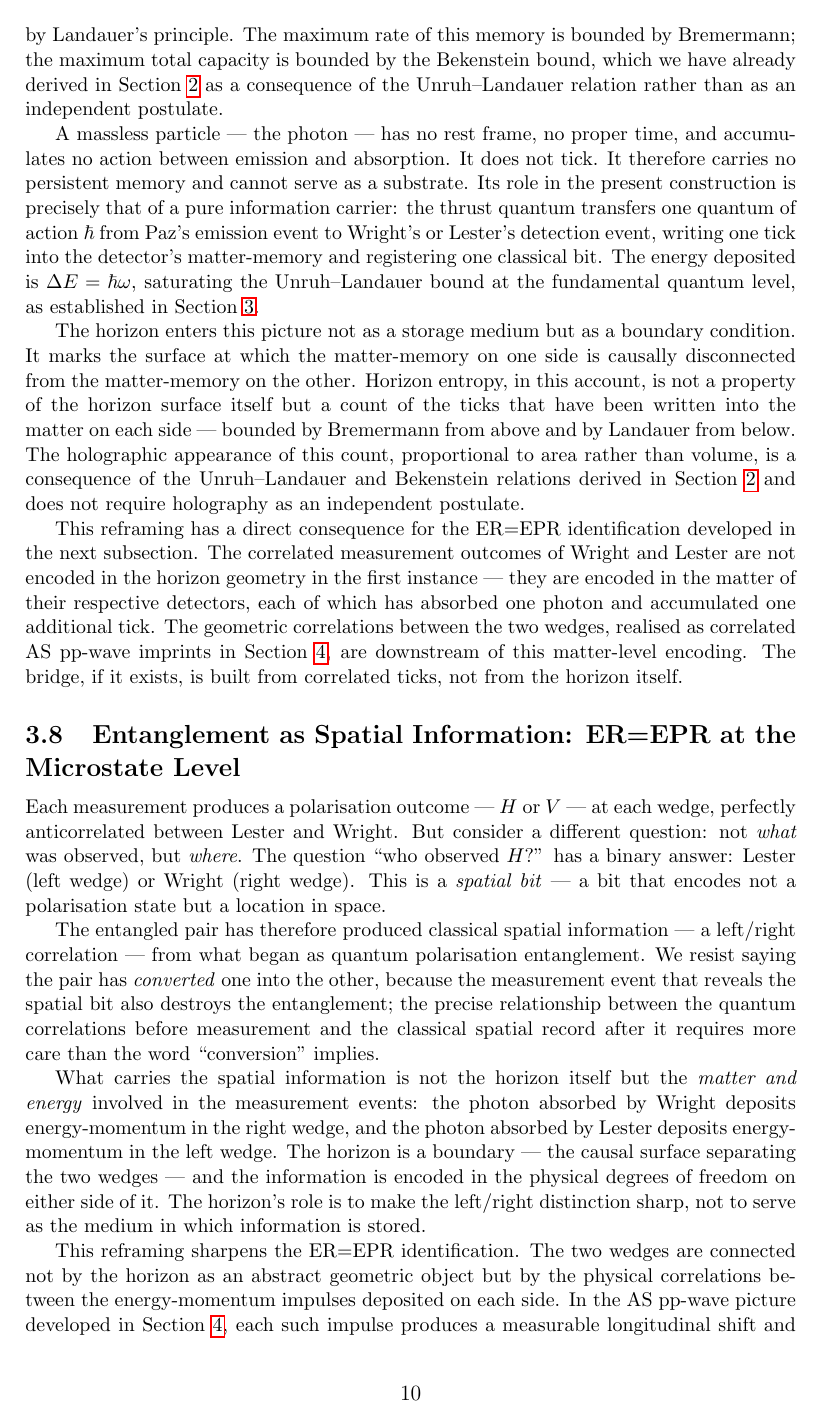
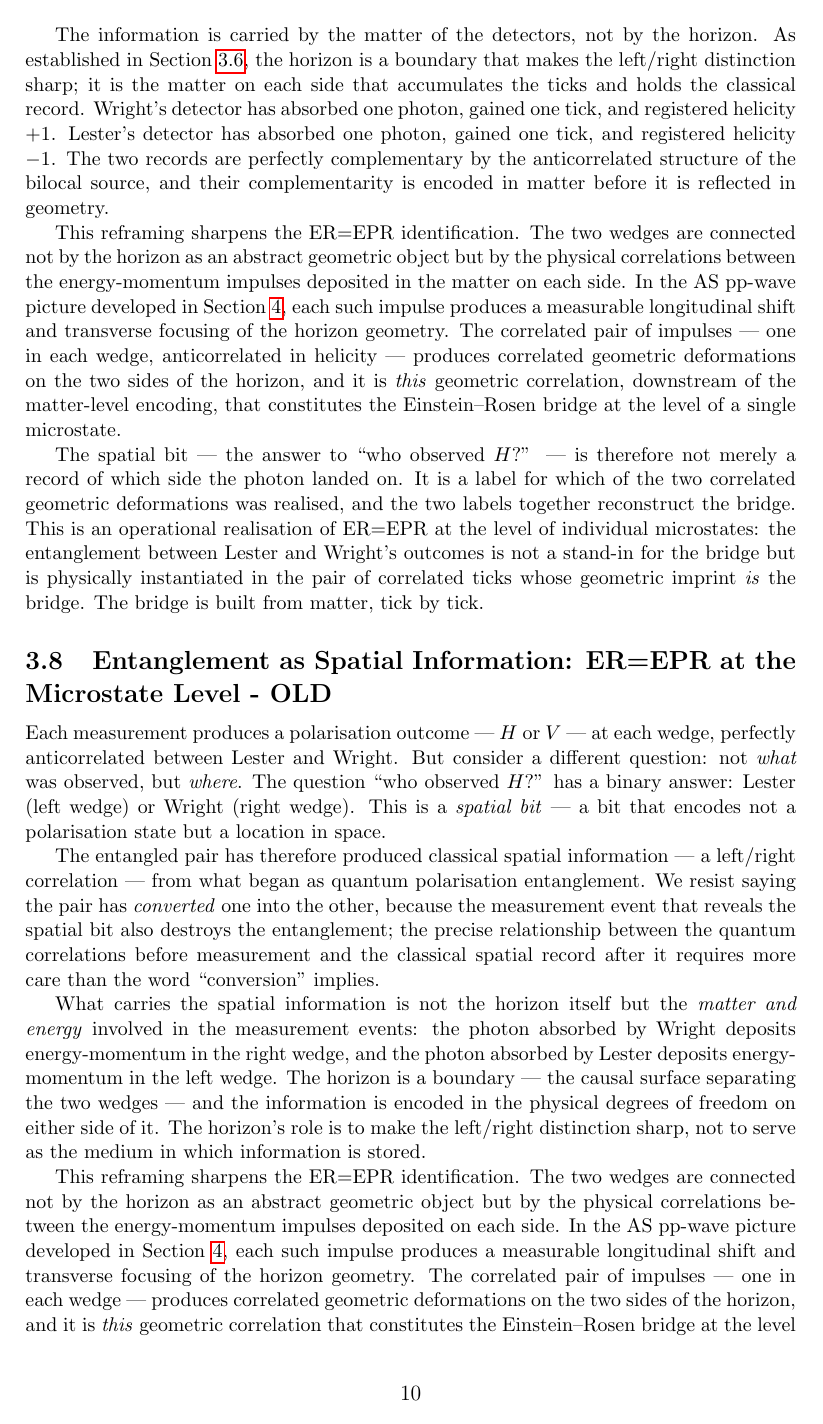
Before and after one commit to kjplaye/gravity_from_measurement, a LaTeX document (gravity_measure.tex): page 10 of 12. Compiled offline with pdfLaTeX.

Commit message:
ER=EPR section

```diff
--- a/gravity_measure.tex
+++ b/gravity_measure.tex
@@ -460,32 +439,2 @@ of ticks is physically encoded in its state and cannot be erased without an ener
-governed by Landauer's principle. The maximum rate of this memory is bounded by Bremermann;
-the maximum total capacity is bounded by the Bekenstein bound, which we have already derived
-in Section~\ref{sec:heuristics} as a consequence of the Unruh--Landauer relation rather than
-as an independent postulate.
-
-A massless particle --- the photon --- has no rest frame, no proper time, and accumulates no
-action between emission and absorption. It does not tick. It therefore carries no persistent
-memory and cannot serve as a substrate. Its role in the present construction is precisely
-that of a pure information carrier: the thrust quantum transfers one quantum of action $\hbar$
-from Paz's emission event to Wright's or Lester's detection event, writing one tick into
-the detector's matter-memory and registering one classical bit. The energy deposited is
-$\Delta E = \hbar\omega$, saturating the Unruh--Landauer bound at the fundamental quantum
-level, as established in Section~\ref{sec:microstates}.
-
-The horizon enters this picture not as a storage medium but as a boundary condition. It marks
-the surface at which the matter-memory on one side is causally disconnected from the
-matter-memory on the other. Horizon entropy, in this account, is not a property of the
-horizon surface itself but a count of the ticks that have been written into the matter on
-each side --- bounded by Bremermann from above and by Landauer from below. The holographic
-appearance of this count, proportional to area rather than volume, is a consequence of the
-Unruh--Landauer and Bekenstein relations derived in Section~\ref{sec:heuristics} and does not
-require holography as an independent postulate.
-
-This reframing has a direct consequence for the ER=EPR identification developed in the
-next subsection. The correlated measurement outcomes of Wright and Lester are not encoded
-in the horizon geometry in the first instance --- they are encoded in the matter of their
-respective detectors, each of which has absorbed one photon and accumulated one additional
-tick. The geometric correlations between the two wedges, realised as correlated AS pp-wave
-imprints in Section~\ref{sec:ppwave}, are downstream of this matter-level encoding. The
-bridge, if it exists, is built from correlated ticks, not from the horizon itself.
 
 \subsection{Entanglement as Spatial Information: ER=EPR at the Microstate Level}
@@ -492,3 +461,38 @@ bridge, if it exists, is built from correlated ticks, not from the horizon itsel
+The information is carried by the matter of the detectors, not by the horizon. As
+established in Section~\ref{sec:substrate}, the horizon is a boundary that makes the
+left/right distinction sharp; it is the matter on each side that accumulates the ticks and
+holds the classical record. Wright's detector has absorbed one photon, gained one tick, and
+registered helicity $+1$. Lester's detector has absorbed one photon, gained one tick, and
+registered helicity $-1$. The two records are perfectly complementary by the anticorrelated
+structure of the bilocal source, and their complementarity is encoded in matter before it
+is reflected in geometry.
+
+This reframing sharpens the ER=EPR identification. The two wedges are connected not by
+the horizon as an abstract geometric object but by the physical correlations between the
+energy-momentum impulses deposited in the matter on each side. In the AS pp-wave picture
+developed in Section~\ref{sec:ppwave}, each such impulse produces a measurable longitudinal
+shift and transverse focusing of the horizon geometry. The correlated pair of impulses ---
+one in each wedge, anticorrelated in helicity --- produces correlated geometric deformations
+on the two sides of the horizon, and it is \emph{this} geometric correlation, downstream of
+the matter-level encoding, that constitutes the Einstein--Rosen bridge at the level of a
+single microstate.
+
+The spatial bit --- the answer to ``who observed $H$?'' --- is therefore not merely a
+record of which side the photon landed on. It is a label for which of the two correlated
+geometric deformations was realised, and the two labels together reconstruct the bridge.
+This is an operational realisation of ER=EPR at the level of individual microstates: the
+entanglement between Lester and Wright's outcomes is not a stand-in for the bridge but is
+physically instantiated in the pair of correlated ticks whose geometric imprint
+\emph{is} the bridge. The bridge is built from matter, tick by tick.
+
+% TODO: Check whether the anticorrelated helicity structure adds anything to the ER=EPR
+% identification beyond what the scalar case provides. Helicity is a topological charge
+% in 2+1 dimensions (the transverse plane); it is possible that the opposite helicities
+% on the two sides contribute a topological twist to the bridge geometry. This would be
+% a new result if it can be made precise. Relevant starting point: topological aspects
+% of the Unruh effect in 2+1 dimensions and their relation to anyonic statistics.
+
+\subsection{Entanglement as Spatial Information: ER=EPR at the Microstate Level - OLD}
 
 Each measurement produces a polarisation outcome --- $H$ or $V$ --- at each wedge, perfectly
 anticorrelated between Lester and Wright. But consider a different question: not \emph{what}
```
Also changed, not shown: gravity_measure.pdf, gravity_measure.tex (41 more changed lines).
